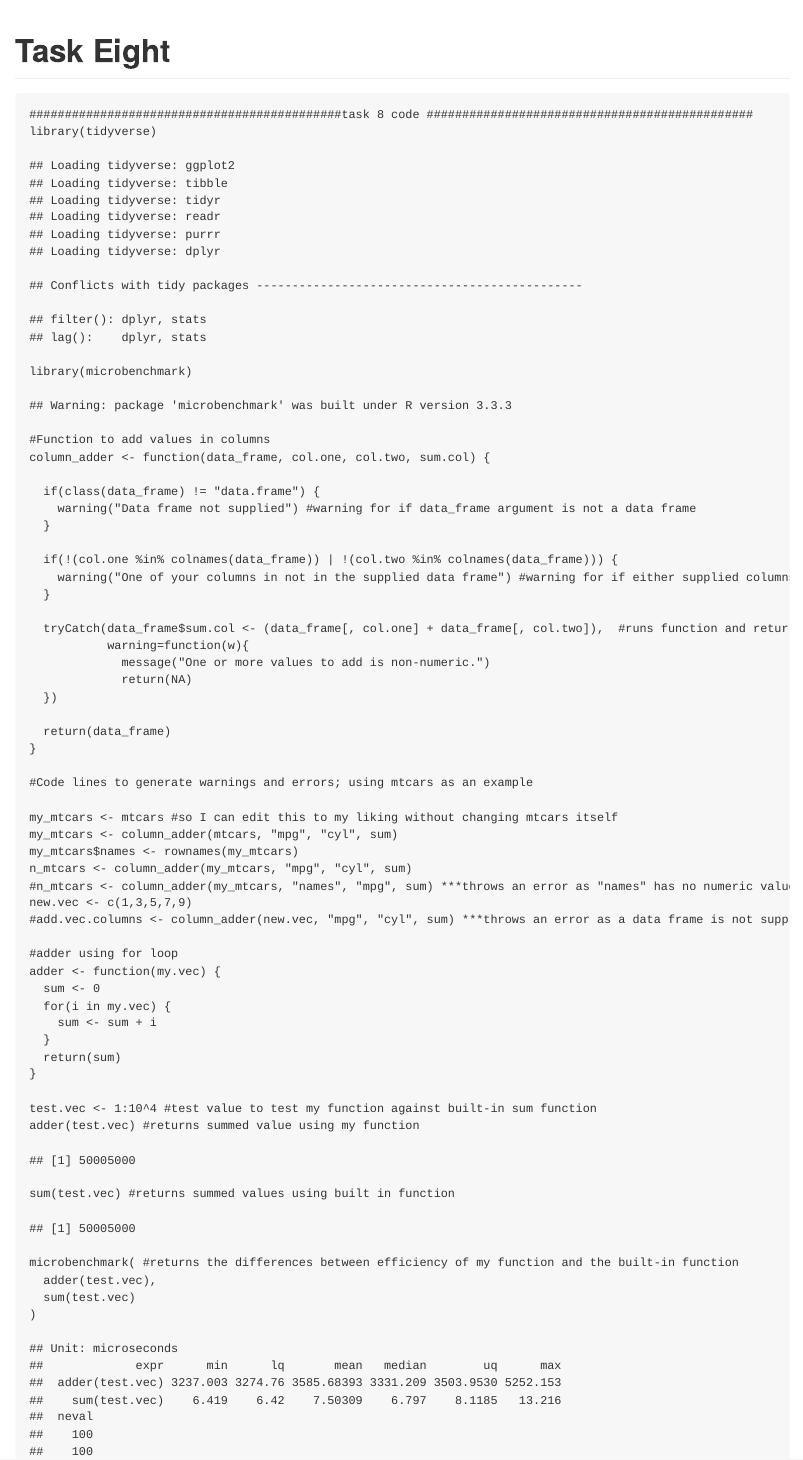
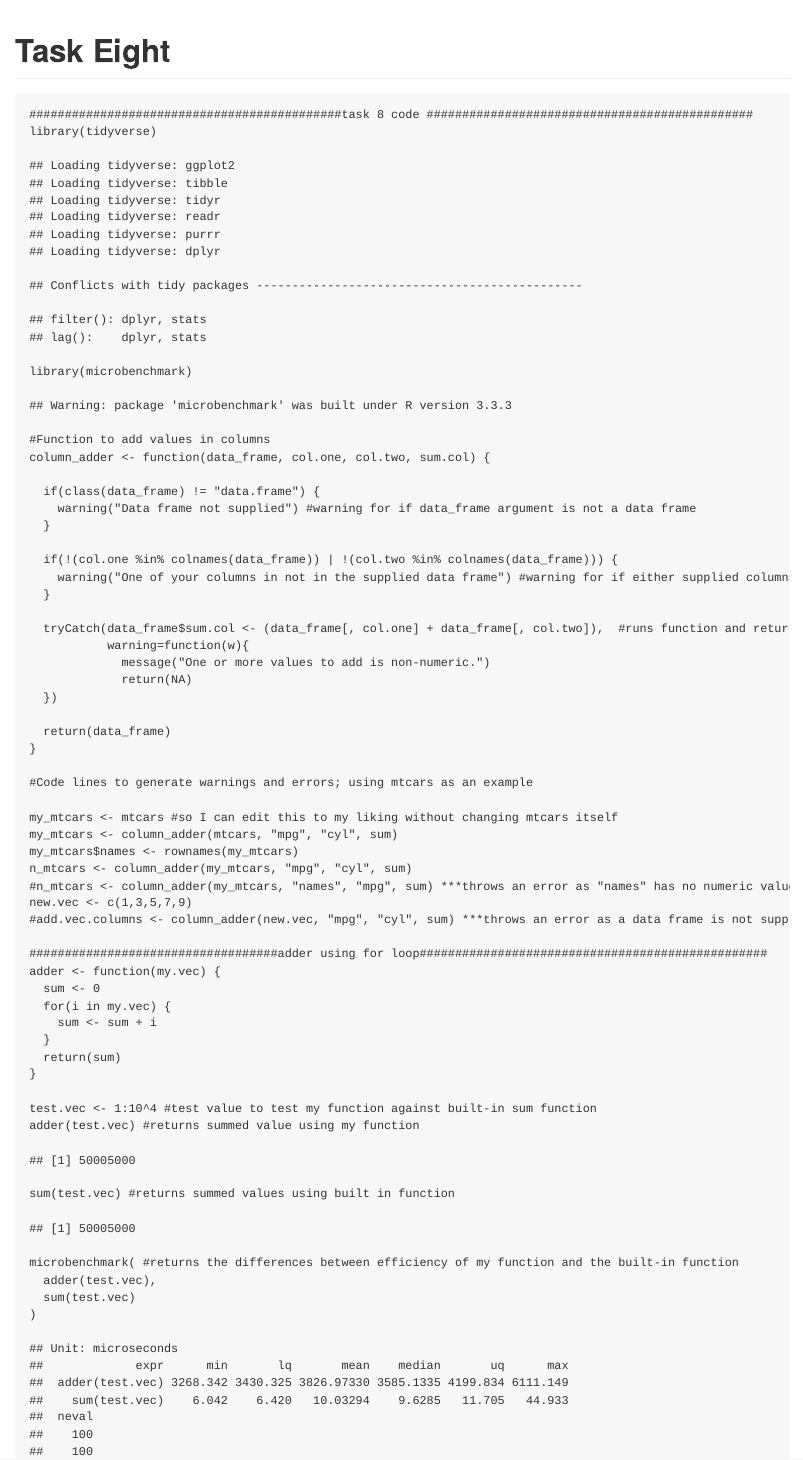
Before and after one commit to rsteele7/my_Geol590_2017, an R Markdown document (R/task08.rmd): the page in a window 1100 px wide, from its top. The pictures show the output file R/task08.md that the author committed with the source, drawn offline in the style of GitHub.

Commit message:
updated task 8 stuff

```diff
--- a/R/task08.rmd
+++ b/R/task08.rmd
@@ -40,7 +40,7 @@ n_mtcars <- column_adder(my_mtcars, "mpg", "cyl", sum)
 new.vec <- c(1,3,5,7,9)
 #add.vec.columns <- column_adder(new.vec, "mpg", "cyl", sum) ***throws an error as a data frame is not supplied, and correct columns not present
 
-#adder using for loop
+###################################adder using for loop#################################################
 adder <- function(my.vec) {
   sum <- 0
   for(i in my.vec) {
```
Also changed, not shown: R/task08.md.
